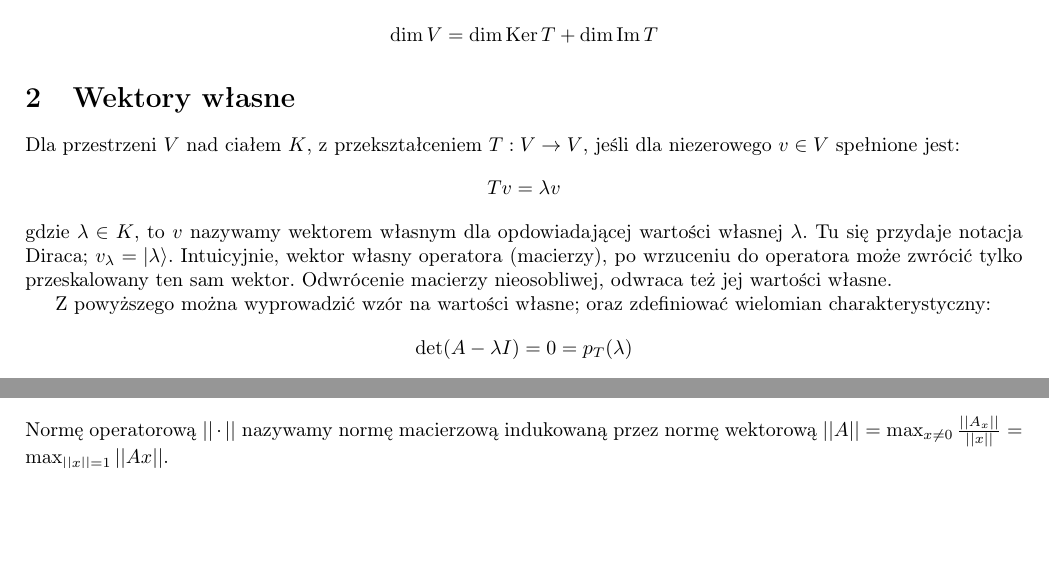
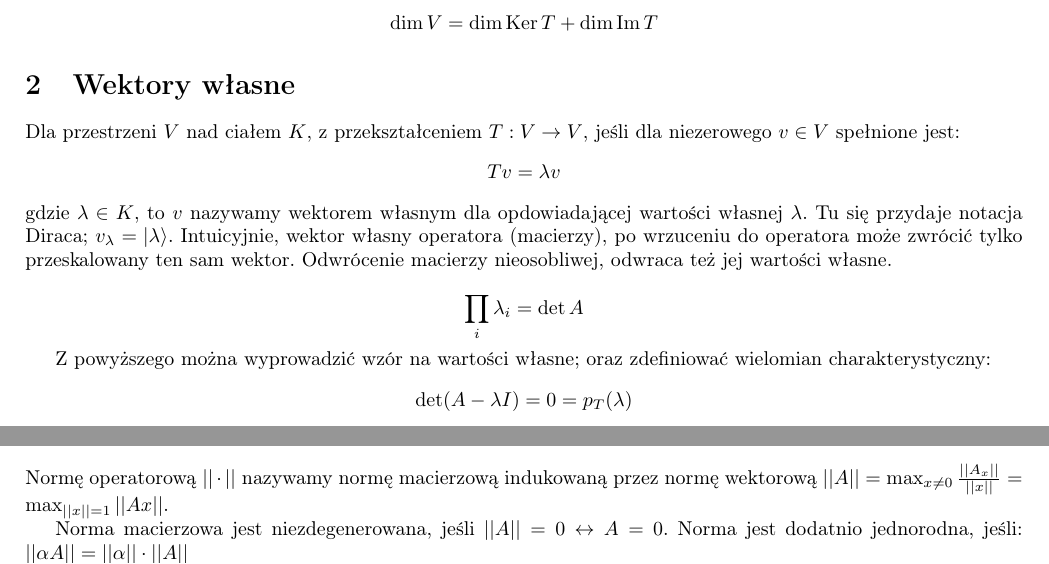
Before and after one commit to TCA166/notes, a LaTeX document (algebra2/algebra2.tex): two parts of pages 2 and 6 of 9, joined at a grey line, cut so that both start at the same text, the shorter picture padded with empty space. Compiled offline with pdfLaTeX.

Commit message:
minor fixes

```diff
--- a/algebra2/algebra2.tex
+++ b/algebra2/algebra2.tex
@@ -138,6 +138,10 @@ wartości własnej $\lambda$. Tu się przydaje notacja Diraca;
 $v_\lambda = \ket{\lambda}$. Intuicyjnie, wektor własny operatora (macierzy),
 po wrzuceniu do operatora może zwrócić tylko przeskalowany ten sam wektor.
 Odwrócenie macierzy nieosobliwej, odwraca też jej wartości własne.
+
+$$
+\prod_i \lambda_i = \det A
+$$
 
 Z powyższego można wyprowadzić wzór na wartości własne; oraz
 zdefiniować wielomian charakterystyczny:
@@ -453,6 +457,9 @@ Normę operatorową $||\cdot||$ nazywamy normę macierzową indukowaną przez no
 wektorową $||A|| = \max_{x \neq 0} \frac{||A_x||}{||x||} =
 \max_{||x||=1}||Ax||$.
 
+Norma macierzowa jest niezdegenerowana, jeśli $||A|| = 0 \leftrightarrow A = 0$.
+Norma jest dodatnio jednorodna, jeśli: $||\alpha A|| = ||\alpha|| \cdot ||A||$
+
 \subsection{Własności}
 
 \begin{itemize}
```
Also changed, not shown: algebra2/algebra2.pdf.
